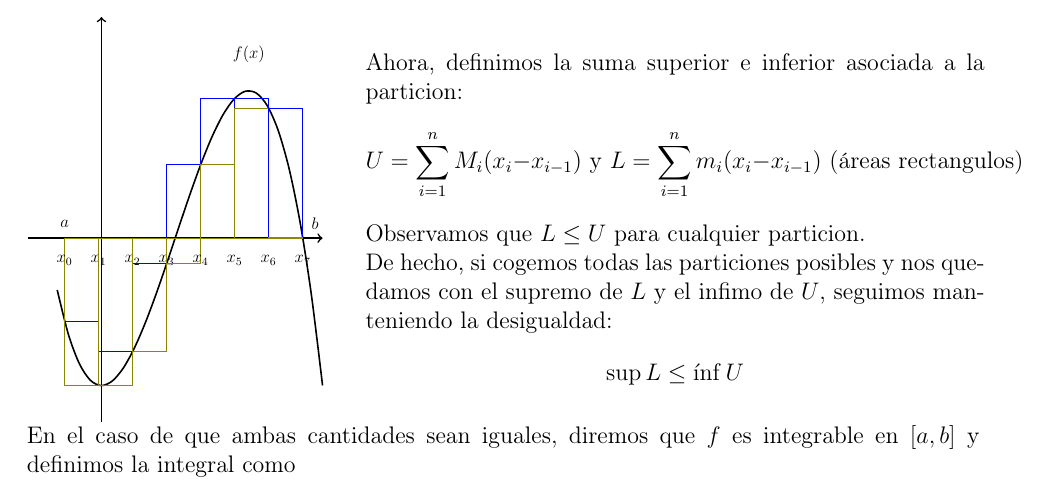
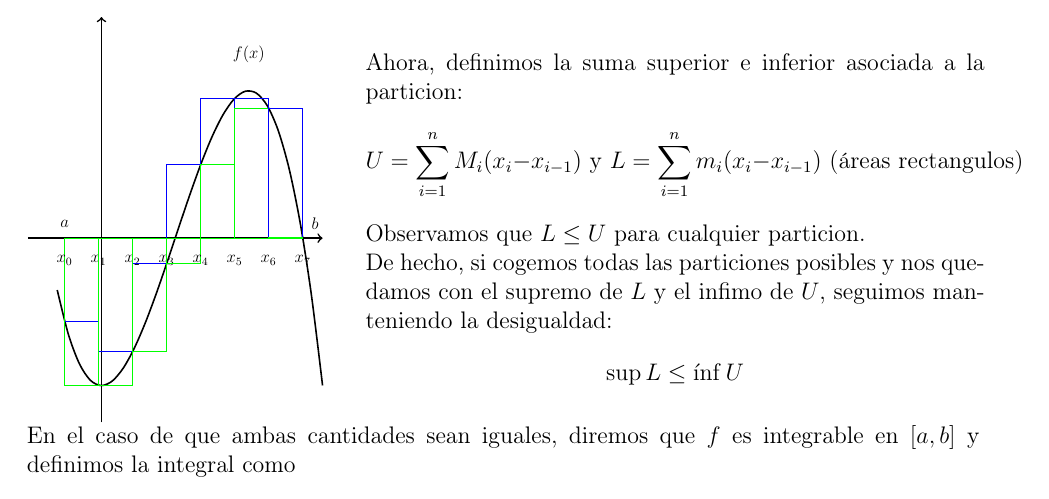
Before and after one commit to DiegoRodriguezT/apuntesmat, a LaTeX document (Cálculo/main.tex, which reads Cálculo/clase.tex): part of page 57 of 62, cut so that both start at the same text. Compiled offline with pdfLaTeX.

```diff
--- a/Cálculo/clase.tex
+++ b/Cálculo/clase.tex
@@ -2204,7 +2204,7 @@
 				% Draw the rectangle with yellow outline
 				\draw[blue]
 				(\xprev, 0) -- (\xprev, \height) -- (\x, \height) -- (\x, 0) -- cycle;
-				\draw[olive]
+				\draw[green]
 				(\xprev, 0) -- (\xprev, \heightdos) -- (\x, \heightdos) -- (\x, 0) -- cycle;
 				% Mark x_i points
 				% \draw[dashed] (\x, 0) -- (\x, \height);
```
Also changed, not shown: Lógica/main.tex (+1 -0 lines), Cálculo/Cálculo.pdf, Estructuras Algebraicas/Estructuras Algebraicas.pdf, Lógica/Lógica.pdf, Matemática Discreta/Matemática Discreta.pdf, Álgebra Lineal/Álgebra Lineal.pdf, Cálculo/clase.tex (6 more changed lines).
